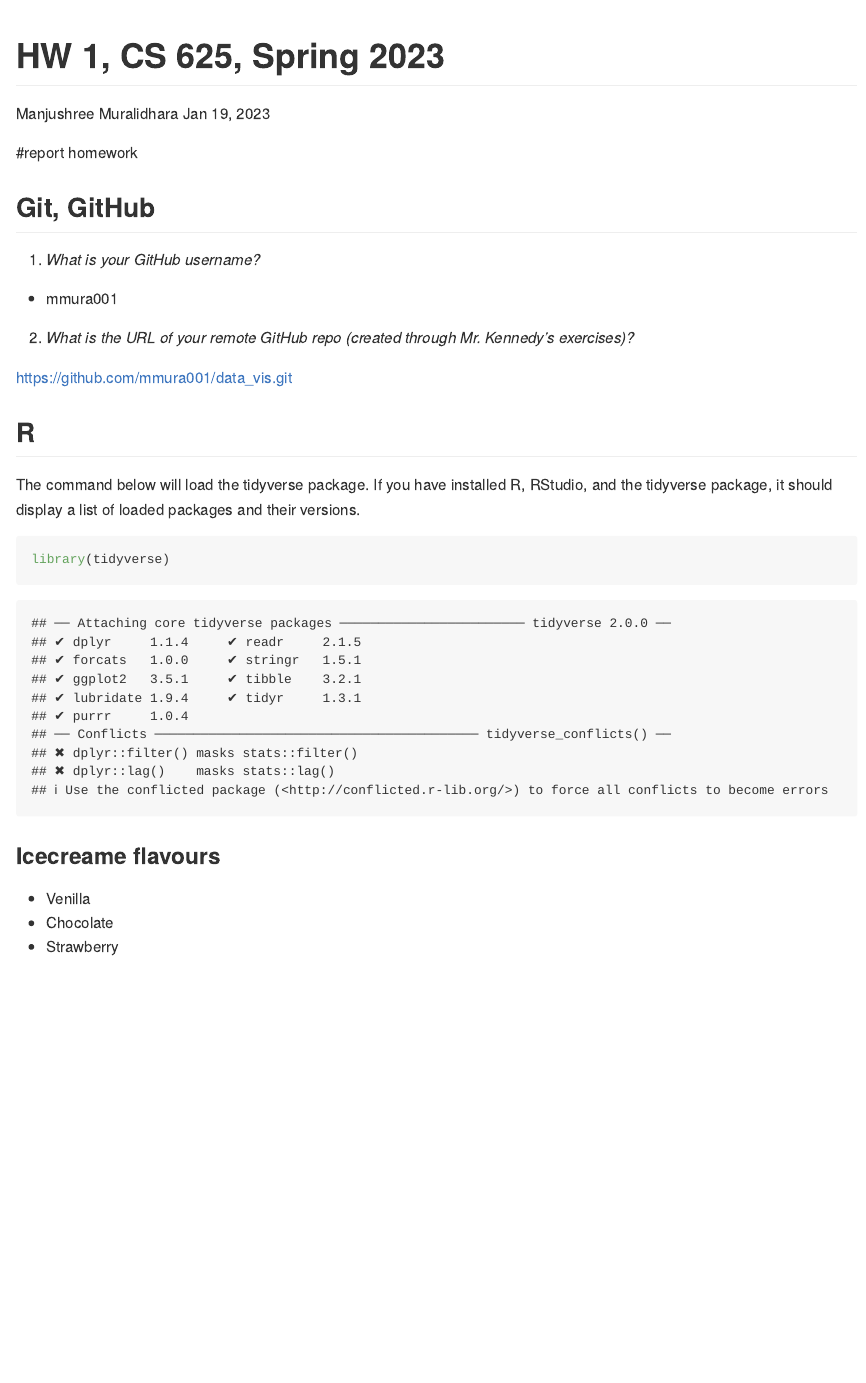
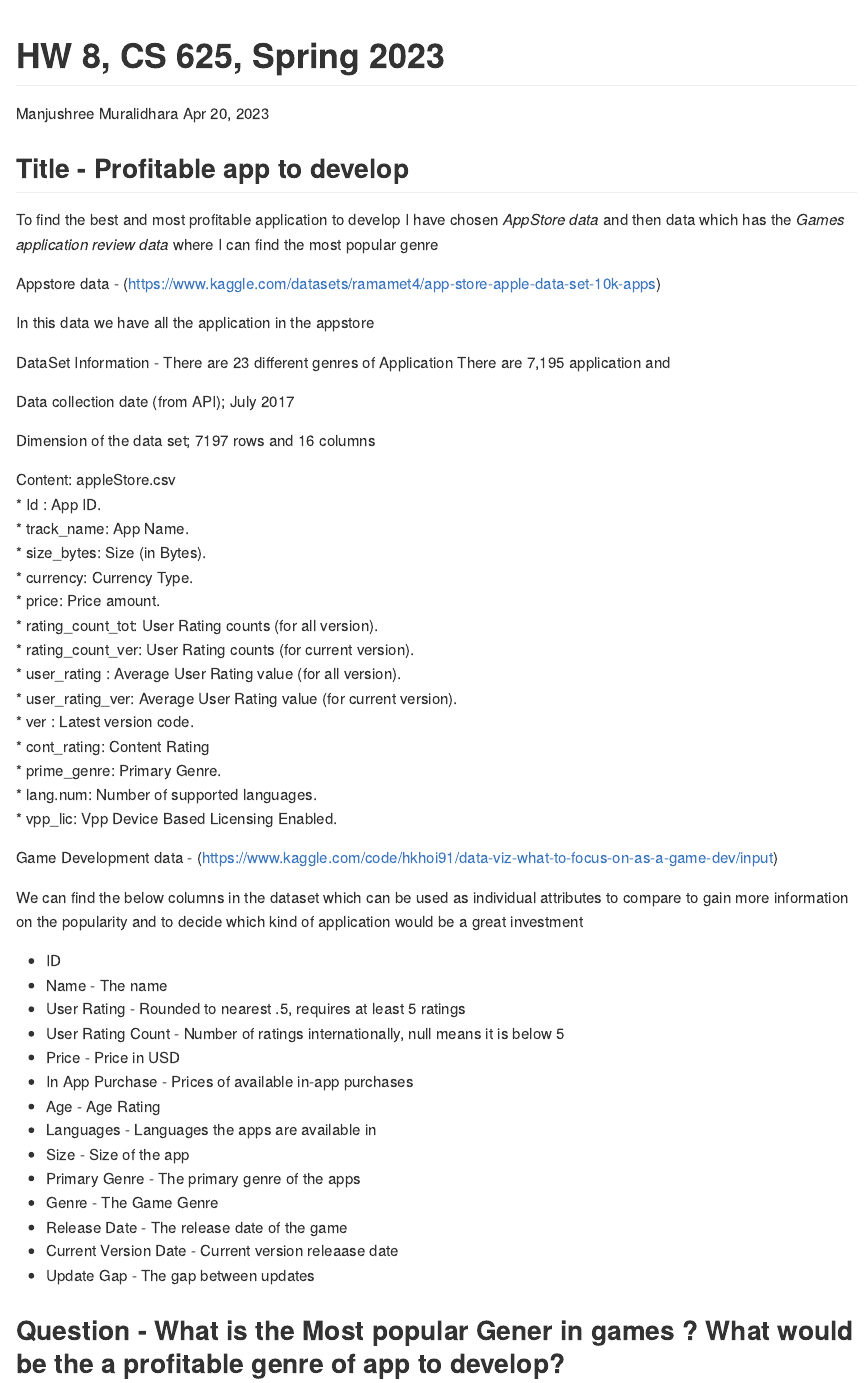
Before and after one commit to mmura001/GameDataVisualisation, an R Markdown document (report.Rmd): the page in a window 1100 px wide, from its top. Rendered offline with R 4.5, knitr and Pandoc, with nearby package versions; both versions are drawn in the output format of the newer one.

Commit message:
DataVis Project push

````diff
--- a/report.Rmd
+++ b/report.Rmd
@@ -1,9 +1,7 @@
-#report homework
-
 ---
-title: "HW 1, CS 625, Spring 2023"
+title: "HW 8, CS 625, Spring 2023"
 author: "Manjushree Muralidhara"
-date: Jan 19, 2023
+date: Apr 20, 2023
 output: rmarkdown::github_document
 ---
 
@@ -11,24 +9,60 @@ output: rmarkdown::github_document
 knitr::opts_chunk$set(echo = TRUE)
 ```
 
-## Git, GitHub
-
-1. *What is your GitHub username?*
-
-- mmura001
-
-2. *What is the URL of your remote GitHub repo (created through Mr. Kennedy's exercises)?*
-
-https://github.com/mmura001/data_vis.git
+## Title - Profitable app to develop
 
 
-## R
+To find the best and most profitable application to develop I have chosen  *AppStore data* and then data which has the *Games application review data* where I can find the most popular genre
 
-The command below will load the tidyverse package.  If you have installed R, RStudio, and the tidyverse package, it should display a list of loaded packages and their versions.
-```{r}
-library(tidyverse)
-```
-### Icecreame flavours
-- Venilla
-- Chocolate
-- Strawberry
+Appstore data - (https://www.kaggle.com/datasets/ramamet4/app-store-apple-data-set-10k-apps)
+
+In this data we have all the application in the appstore
+
+DataSet Information -
+There are 23 different genres of Application
+There are 7,195 application and
+
+Data collection date (from API);
+July 2017
+
+Dimension of the data set;
+7197 rows and 16 columns
+
+Content:
+appleStore.csv
+* Id : App ID.
+* track_name: App Name.
+* size_bytes: Size (in Bytes).
+* currency: Currency Type.
+* price: Price amount.
+* rating_count_tot: User Rating counts (for all version).
+* rating_count_ver: User Rating counts (for current version).
+* user_rating : Average User Rating value (for all version).
+* user_rating_ver: Average User Rating value (for current version).
+* ver : Latest version code.
+* cont_rating: Content Rating
+* prime_genre: Primary Genre.
+* lang.num: Number of supported languages.
+* vpp_lic: Vpp Device Based Licensing Enabled.
+
+
+Game Development data - (https://www.kaggle.com/code/hkhoi91/data-viz-what-to-focus-on-as-a-game-dev/input)
+
+We can find the below columns in the dataset which can be used as individual attributes to compare to gain more information on the popularity and to decide which kind of application would be a great investment
+
+* ID
+* Name - The name
+* User Rating - Rounded to nearest .5, requires at least 5 ratings
+* User Rating Count - Number of ratings internationally, null means it is below 5
+* Price - Price in USD
+* In App Purchase - Prices of available in-app purchases
+* Age - Age Rating
+* Languages - Languages the apps are available in
+* Size - Size of the app
+* Primary Genre - The primary genre of the apps
+* Genre - The Game Genre
+* Release Date - The release date of the game
+* Current Version Date - Current version releaase date
+* Update Gap - The gap between updates
+
+## Question -  What is the Most popular Gener in games ? What would be the a profitable genre of app to develop?
````
Also changed, not shown: README.md, images/Popular_genre.png (added), images/Q1_P1.png (added), images/Q1_P2.png (added), images/final_chart.png (added), report.md (added), report.Rmd (58 more changed lines), 3 other files.
